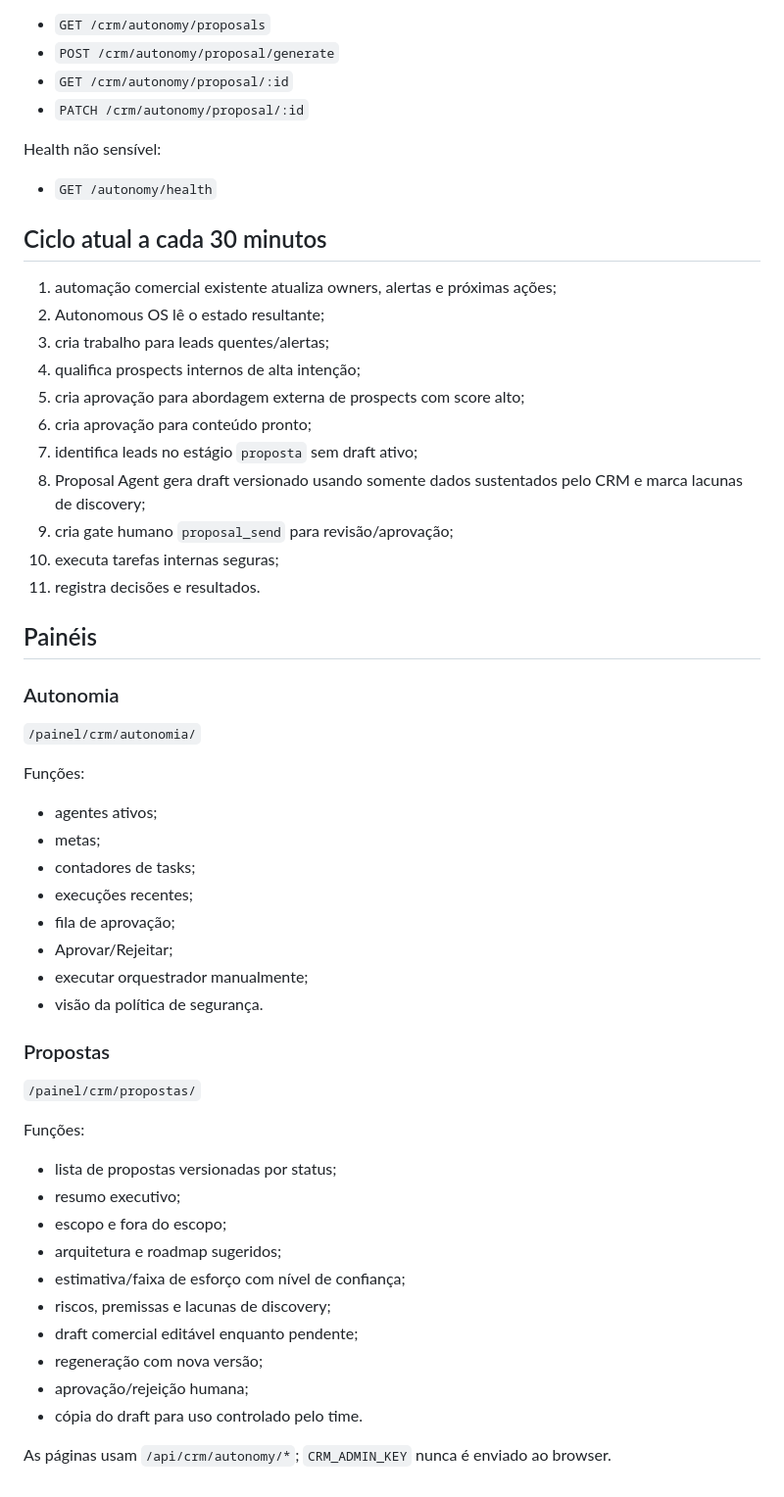
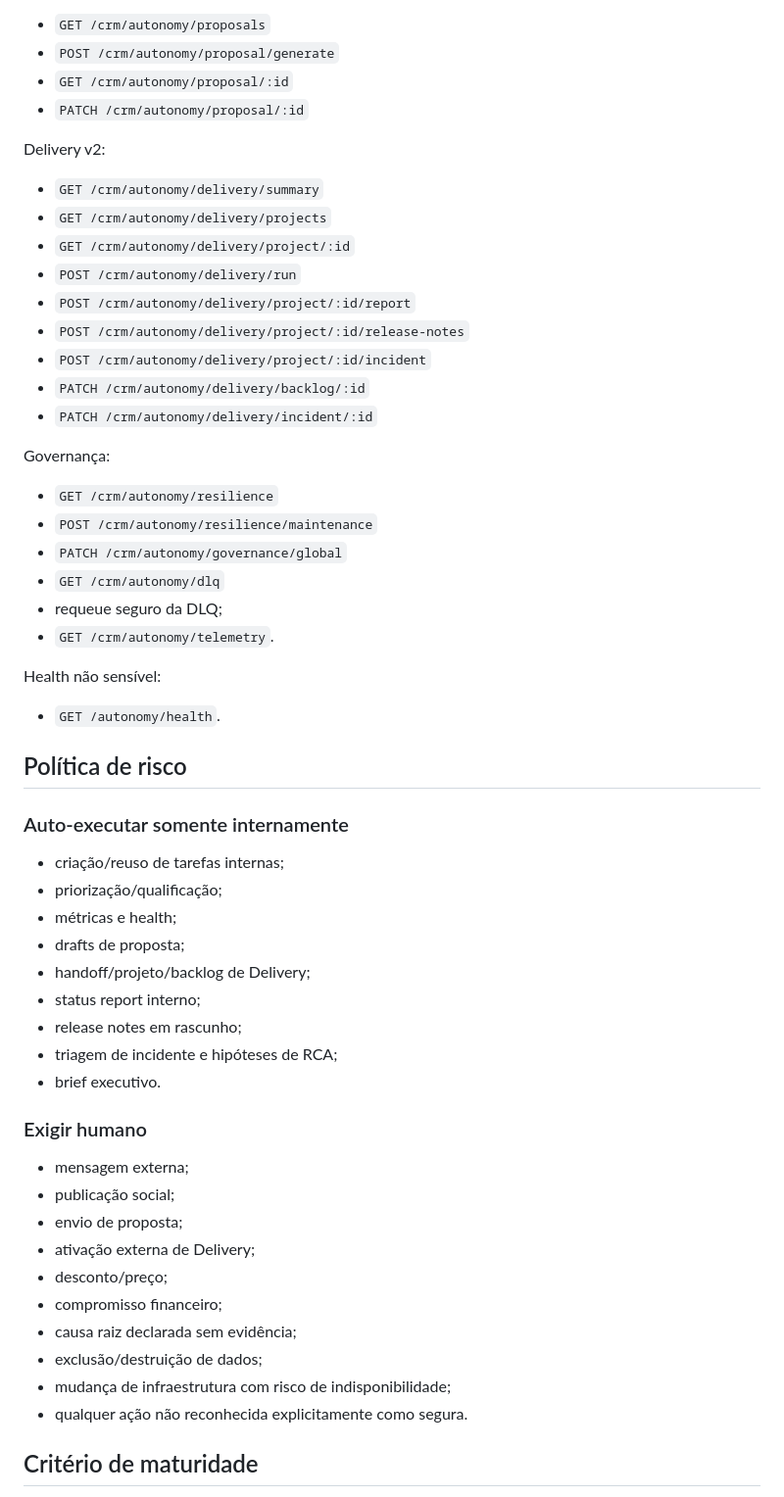
Before and after one commit to VictorHugoSimon/code-solution, a Markdown page: docs/AUTONOMOUS-OS.md, the part around one of its changes. Shown at 98% size. Rendered like a GitHub page.

Commit message:
docs: reconcile Autonomous OS status for September 2026

```diff
--- a/docs/AUTONOMOUS-OS.md
+++ b/docs/AUTONOMOUS-OS.md
@@ -127,52 +181,54 @@ Proposal Agent:
 - `GET /crm/autonomy/proposal/:id`
 - `PATCH /crm/autonomy/proposal/:id`
 
+Delivery v2:
+- `GET /crm/autonomy/delivery/summary`
+- `GET /crm/autonomy/delivery/projects`
+- `GET /crm/autonomy/delivery/project/:id`
+- `POST /crm/autonomy/delivery/run`
+- `POST /crm/autonomy/delivery/project/:id/report`
+- `POST /crm/autonomy/delivery/project/:id/release-notes`
+- `POST /crm/autonomy/delivery/project/:id/incident`
+- `PATCH /crm/autonomy/delivery/backlog/:id`
+- `PATCH /crm/autonomy/delivery/incident/:id`
+
+Governança:
+- `GET /crm/autonomy/resilience`
+- `POST /crm/autonomy/resilience/maintenance`
+- `PATCH /crm/autonomy/governance/global`
+- `GET /crm/autonomy/dlq`
+- requeue seguro da DLQ;
+- `GET /crm/autonomy/telemetry`.
+
 Health não sensível:
-- `GET /autonomy/health`
+- `GET /autonomy/health`.
 
-## Ciclo atual a cada 30 minutos
+## Política de risco
 
-1. automação comercial existente atualiza owners, alertas e próximas ações;
-2. Autonomous OS lê o estado resultante;
-3. cria trabalho para leads quentes/alertas;
-4. qualifica prospects internos de alta intenção;
-5. cria aprovação para abordagem externa de prospects com score alto;
-6. cria aprovação para conteúdo pronto;
-7. identifica leads no estágio `proposta` sem draft ativo;
-8. Proposal Agent gera draft versionado usando somente dados sustentados pelo CRM e marca lacunas de discovery;
-9. cria gate humano `proposal_send` para revisão/aprovação;
-10. executa tarefas internas seguras;
-11. registra decisões e resultados.
+### Auto-executar somente internamente
 
-## Painéis
+- criação/reuso de tarefas internas;
+- priorização/qualificação;
+- métricas e health;
+- drafts de proposta;
+- handoff/projeto/backlog de Delivery;
+- status report interno;
+- release notes em rascunho;
+- triagem de incidente e hipóteses de RCA;
+- brief executivo.
 
-### Autonomia
-`/painel/crm/autonomia/`
+### Exigir humano
 
-Funções:
-- agentes ativos;
-- metas;
-- contadores de tasks;
-- execuções recentes;
-- fila de aprovação;
-- Aprovar/Rejeitar;
-- executar orquestrador manualmente;
-- visão da política de segurança.
+- mensagem externa;
+- publicação social;
+- envio de proposta;
+- ativação externa de Delivery;
+- desconto/preço;
+- compromisso financeiro;
+- causa raiz declarada sem evidência;
+- exclusão/destruição de dados;
+- mudança de infraestrutura com risco de indisponibilidade;
+- qualquer ação não reconhecida explicitamente como segura.
 
-### Propostas
-`/painel/crm/propostas/`
+## Critério de maturidade
 
-Funções:
-- lista de propostas versionadas por status;
-- resumo executivo;
-- escopo e fora do escopo;
-- arquitetura e roadmap sugeridos;
-- estimativa/faixa de esforço com nível de confiança;
-- riscos, premissas e lacunas de discovery;
-- draft comercial editável enquanto pendente;
-- regeneração com nova versão;
-- aprovação/rejeição humana;
-- cópia do draft para uso controlado pelo time.
-
-As páginas usam `/api/crm/autonomy/*`; `CRM_ADMIN_KEY` nunca é enviado ao browser.
-
```
Also changed, not shown: other parts of docs/AUTONOMOUS-OS.md (+146 -190 lines).
